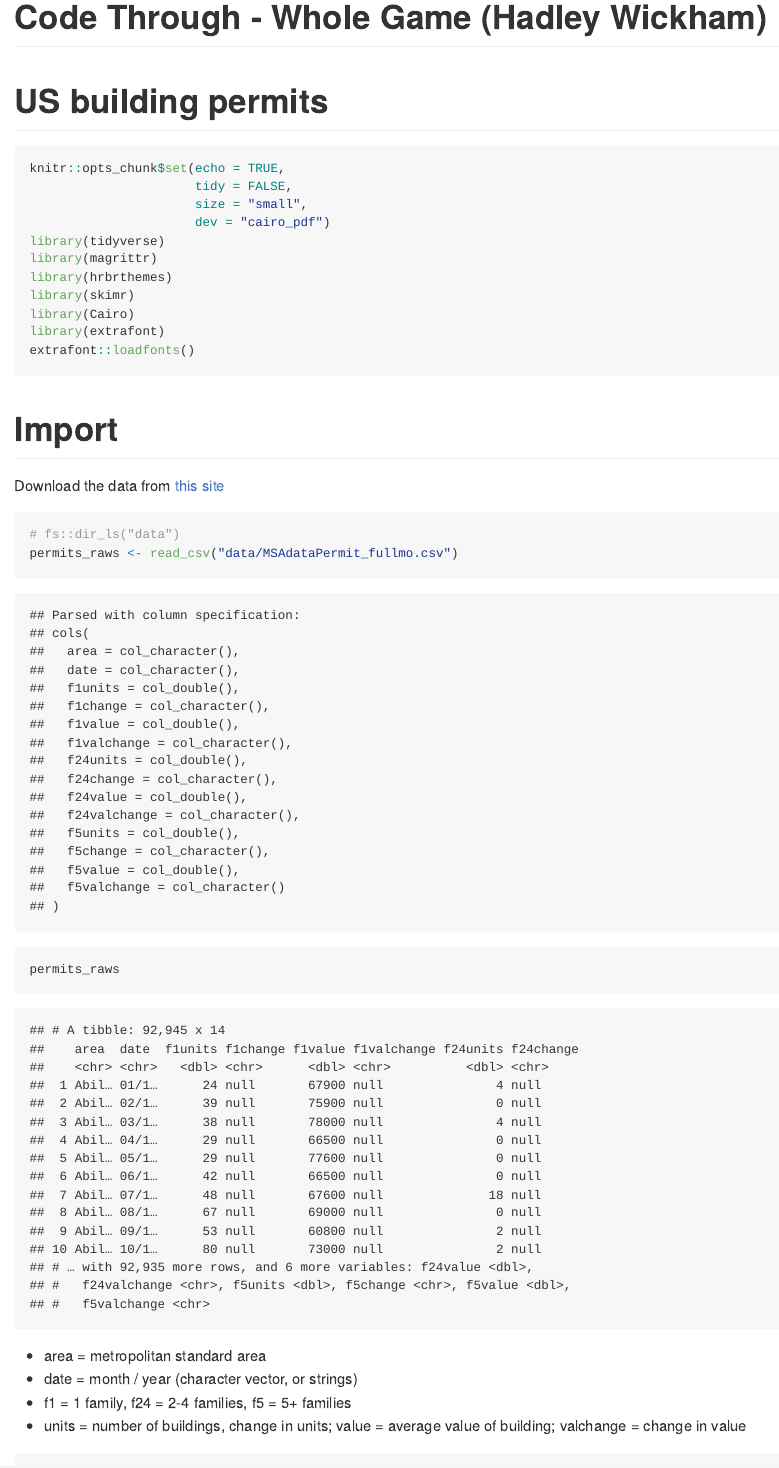
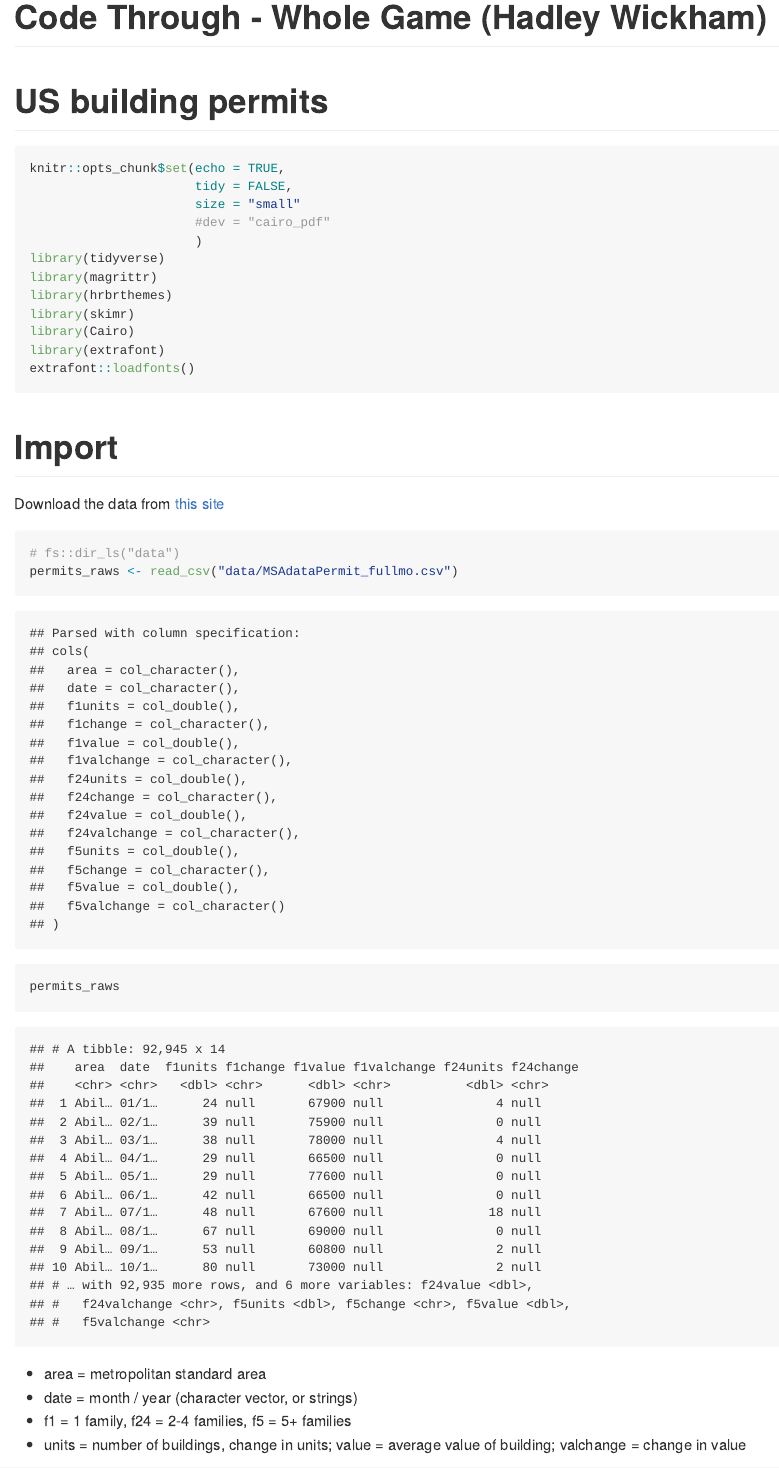
Before and after one commit to mjfrigaard/wholegame, an R Markdown document (README.Rmd): the page in a window 1100 px wide, from its top. The pictures show the output file README.md that the author committed with the source, drawn offline in the style of GitHub.

Commit message:
remove cairo_pdf device from README.md

````diff
--- a/README.Rmd
+++ b/README.Rmd
@@ -11,8 +11,9 @@ output: github_document
 ```{r setup, message=FALSE, warning=FALSE}
 knitr::opts_chunk$set(echo = TRUE,
                       tidy = FALSE,
-                      size = "small",
-                      dev = "cairo_pdf")
+                      size = "small"
+                      #dev = "cairo_pdf"
+                      )
 library(tidyverse)
 library(magrittr)
 library(hrbrthemes)
````
Also changed, not shown: README.md, README_files/figure-gfm/add_predictions-1.png (added), README_files/figure-gfm/add_residuals-1.png (added), README_files/figure-gfm/geom_smooth-1.png (added), README_files/figure-gfm/group_by_year-1.png (added), README_files/figure-gfm/houston_lineplot-1.png (added), README_files/figure-gfm/important_plot-1.png (added), README_files/figure-gfm/line-1.png (added), README_files/figure-gfm/line_grouped-1.png (added), README_files/figure-gfm/line_grouped_v2-1.png (added), README_files/figure-gfm/permits_big_line_grouped-1.png (added), README_files/figure-gfm/permits_big_line_grouped_alpha-1.png (added), README_files/figure-gfm/permits_big_line_grouped_scale_y_log10-1.png (added), README_files/figure-gfm/plot_detrended-1.png (added), 1 more files.
